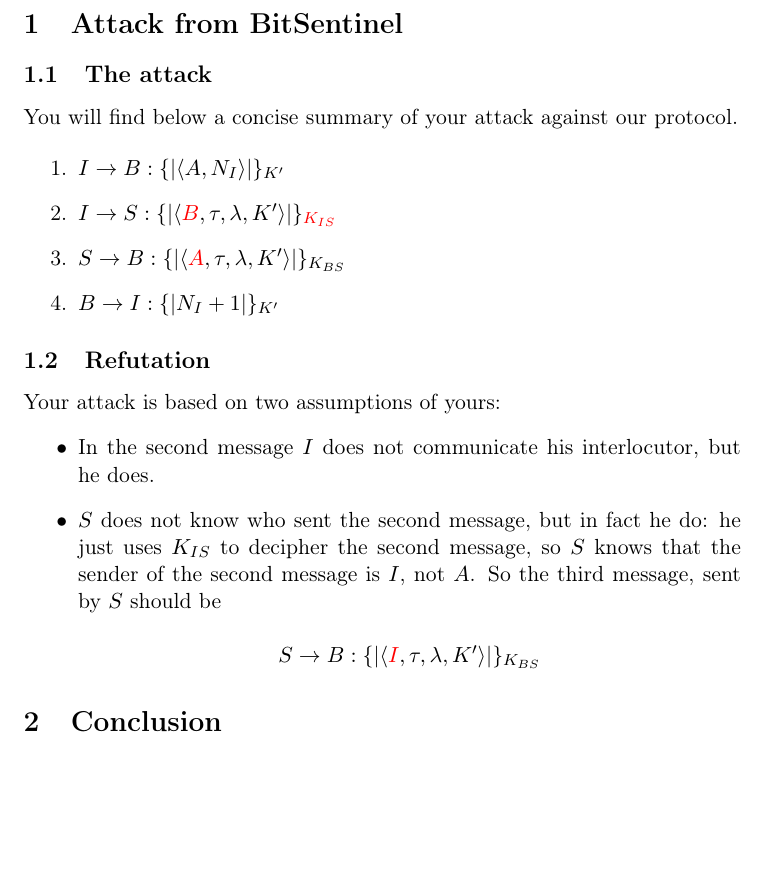
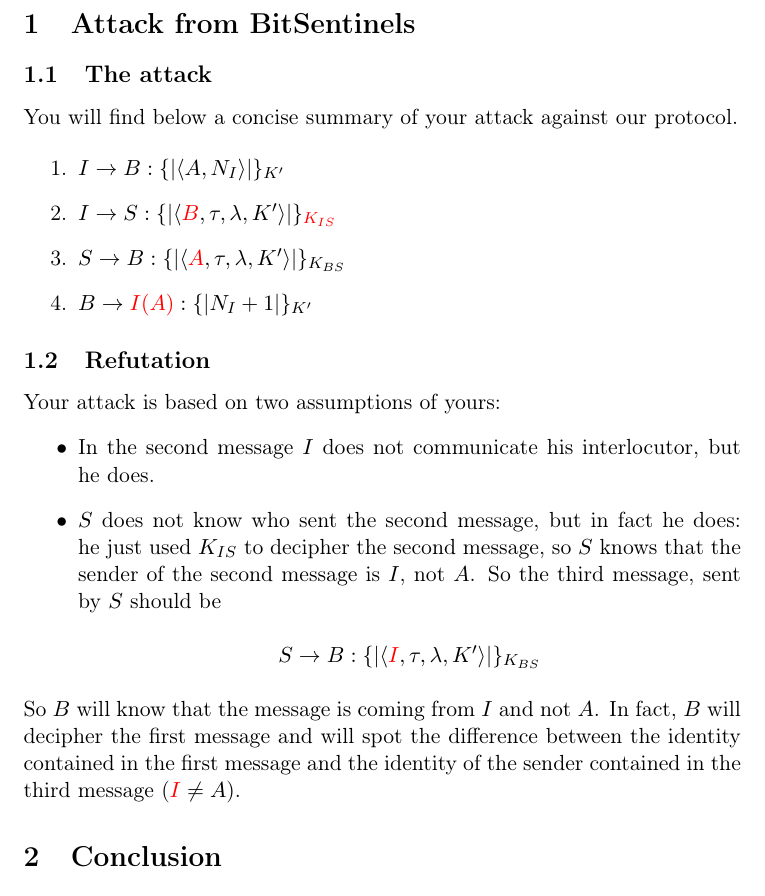
Before and after one commit to moise7000/Security-Protocols, a LaTeX document (defense/BitSentinelsDefense.tex): part of page 2 of 2, cut so that both start at the same text, the shorter picture padded with empty space. Compiled offline with pdfLaTeX.

Commit message:
[+] Defense for BitSentinels attack

```diff
--- a/defense/BitSentinelsDefense.tex
+++ b/defense/BitSentinelsDefense.tex
@@ -41,7 +41,7 @@
     \tableofcontents
     \newpage
 
-    \section{Attack from BitSentinel}
+    \section{Attack from BitSentinels}
 
     \subsection{The attack}
     You will find below a concise summary of your attack against our protocol.
@@ -50,25 +50,23 @@
         \item $I \rightarrow B: \{|\langle A, N_I \rangle |\}_{K'}$
         \item $I \rightarrow S: \{|\langle \textcolor{red}{B}, \tau, \lambda, K' \rangle |\}_{\textcolor{red}{K_{IS}}}$
         \item $S \rightarrow B: \{|\langle \textcolor{red}{A}, \tau, \lambda, K' \rangle|\}_{K_{BS}}$
-        \item $B \rightarrow I: \{| N_I +1 |\}_{K'}$
+        \item $B \rightarrow \textcolor{red}{I(A)}: \{| N_I +1 |\}_{K'}$
     \end{enumerate}
     \subsection{Refutation}
 
     Your attack is based on two assumptions of yours:
     \begin{itemize}
         \item In the second message $I$ does not communicate his interlocutor, but he does.
-        \item $S$ does not know who sent the second message, but in fact he do: he just uses $K_{IS}$ to decipher the
+        \item $S$ does not know who sent the second message, but in fact he does: he just used $K_{IS}$ to decipher the
             second message, so $S$ knows that the sender of the second message is $I$, not $A$. So the third message, sent by $S$ should be
             \begin{center} $S \rightarrow B: \{|\langle \textcolor{red}{I}, \tau, \lambda, K' \rangle|\}_{K_{BS}}$ \end{center}
 
+
     \end{itemize}
-
-
-
-
-
-
-
+    So $B$ will know that the message is coming from $I$ and not $A$. In fact, $B$ will decipher the first message and will spot
+    the difference between the identity contained in the first message and the identity of the sender contained in
+    the third message
+    ($\textcolor{red}{I} \neq A$).
 
 
 
```
